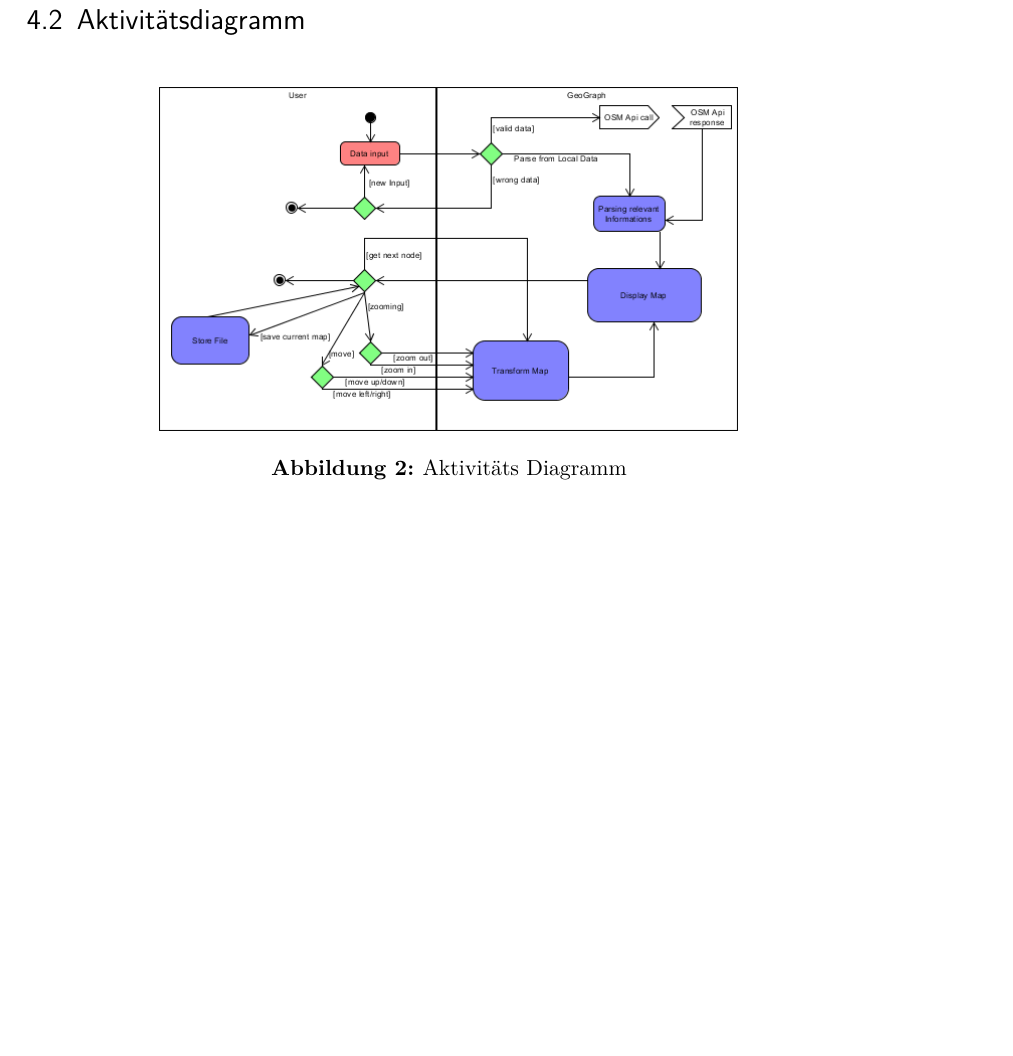
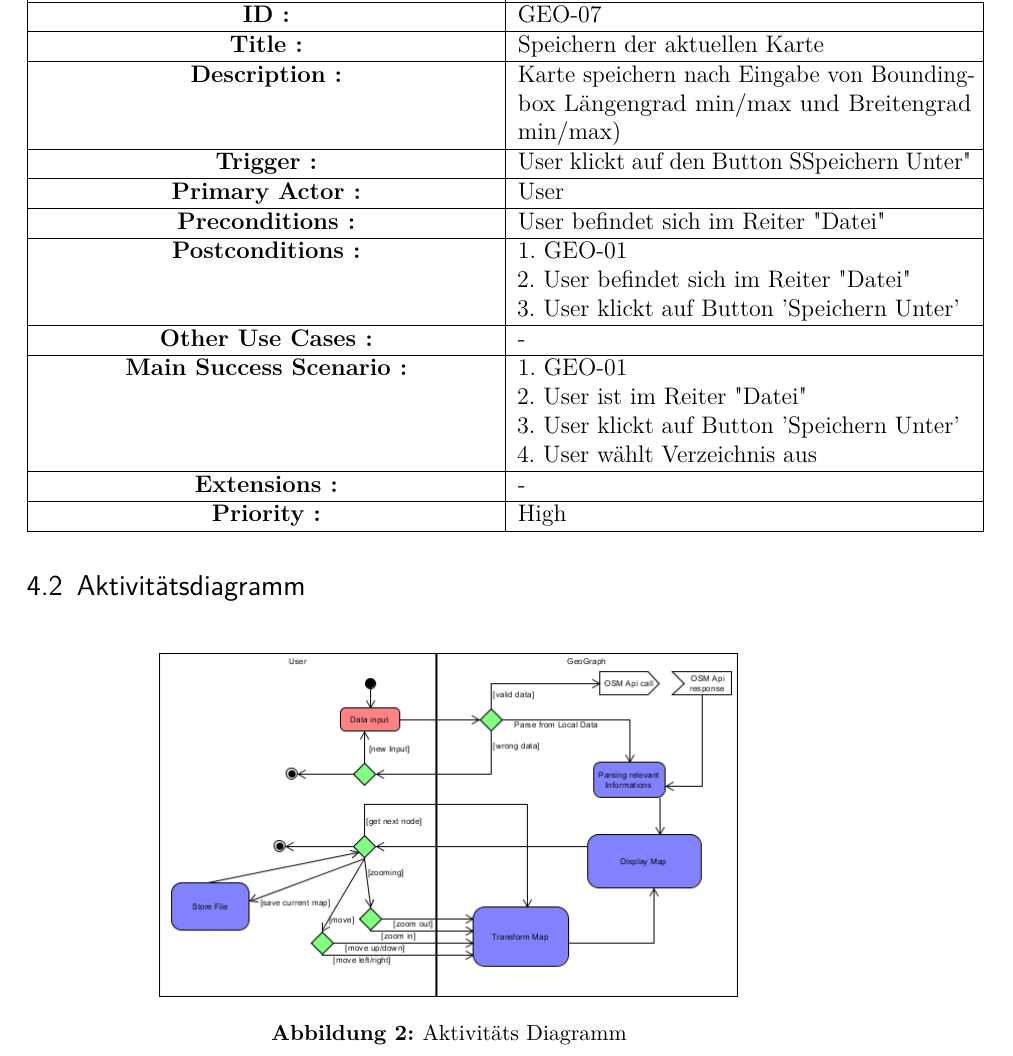
Before and after one commit to Hator21/GeoGraph2017, a LaTeX document (Doku/Pflichtenheft/Pflichtenheft GeoGraph/Pflichtenheft_GeoGraph.tex, which reads Doku/Pflichtenheft/Pflichtenheft GeoGraph/content/Auswertung.tex): part of page 11 of 20, cut at the place of the change, the shorter picture padded with empty space. Compiled offline with pdfLaTeX; an older LaTeX class or package is replaced by its successor.

Commit message:
GEO07
Karte Speichern

```diff
--- a/Doku/Pflichtenheft/Pflichtenheft GeoGraph/content/Auswertung.tex
+++ b/Doku/Pflichtenheft/Pflichtenheft GeoGraph/content/Auswertung.tex
@@ -216,3 +221,24 @@
+	\begin{table}[H]
+		\begin{tabular}{|p{8cm}|p{8cm}|}
+			\hline
+			\textbf{GEO-07 } \\
+			\hline
+			\textbf{ID :}\centering & GEO-07  \\ \hline
+			\textbf{Title :}\centering & Speichern der aktuellen Karte \\ \hline
+			\textbf{Description :}\centering & Karte speichern nach Eingabe von Boundingbox Längengrad min/max und Breitengrad min/max) \\ \hline
+			\textbf{Trigger :}\centering & User klickt auf den Button "Speichern Unter" \\ \hline
+			\textbf{Primary Actor :} \centering & User \\ \hline
+			\textbf{Preconditions :}\centering & User befindet sich im Reiter "Datei" \\ \hline
+			\textbf{Postconditions :}\centering	&
+			1. GEO-01 \newline
+			2. User befindet sich im Reiter "Datei" \newline
+			3. User klickt auf Button 'Speichern Unter'  \\ \hline
+			\textbf{Other Use Cases :}\centering & - \\ \hline
+			\textbf{Main Success Scenario :}\centering &
+			1. GEO-01  \newline
+			2. User ist im Reiter "Datei" \newline
+			3. User klickt auf Button 'Speichern Unter' \newline
+			4. User wählt Verzeichnis aus \\ \hline
 			\textbf{Extensions :}\centering & - \\ \hline
 			\textbf{Priority :}\centering & High \\ \hline
 		\end{tabular}
```
Also changed, not shown: Doku/Pflichtenheft/Pflichtenheft GeoGraph/Pflichtenheft_GeoGraph.pdf, Doku/Pflichtenheft/Pflichtenheft GeoGraph/content/Auswertung.tex (5 more changed lines), 3 other files.
